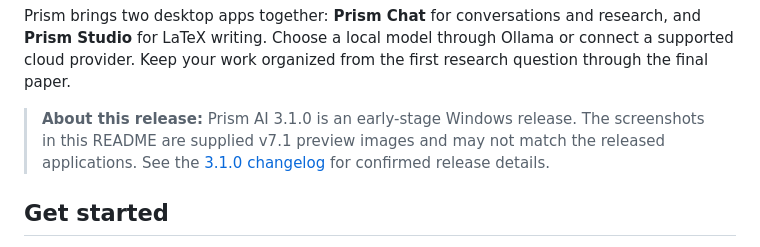
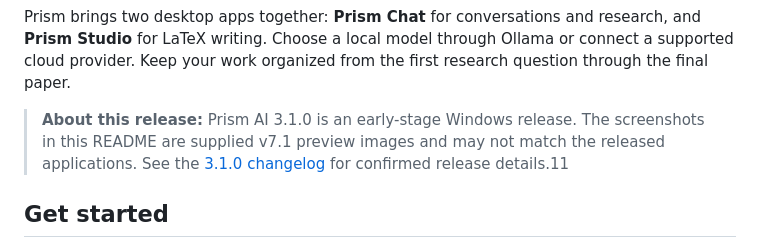
Before and after one commit to DudeSquad999/Prism-Ai, a Markdown page: README.md, the part around the change. Drawn GitHub-style.

```diff
--- a/README.md
+++ b/README.md
@@ -16,7 +16,7 @@
 
 Prism brings two desktop apps together: **Prism Chat** for conversations and research, and **Prism Studio** for LaTeX writing. Choose a local model through Ollama or connect a supported cloud provider. Keep your work organized from the first research question through the final paper.
 
-> **About this release:** Prism AI 3.1.0 is an early-stage Windows release. The screenshots in this README are supplied v7.1 preview images and may not match the released applications. See the [3.1.0 changelog](CHANGELOG.md) for confirmed release details.
+> **About this release:** Prism AI 3.1.0 is an early-stage Windows release. The screenshots in this README are supplied v7.1 preview images and may not match the released applications. See the [3.1.0 changelog](CHANGELOG.md) for confirmed release details.11
 
 ## Get started
 
```
